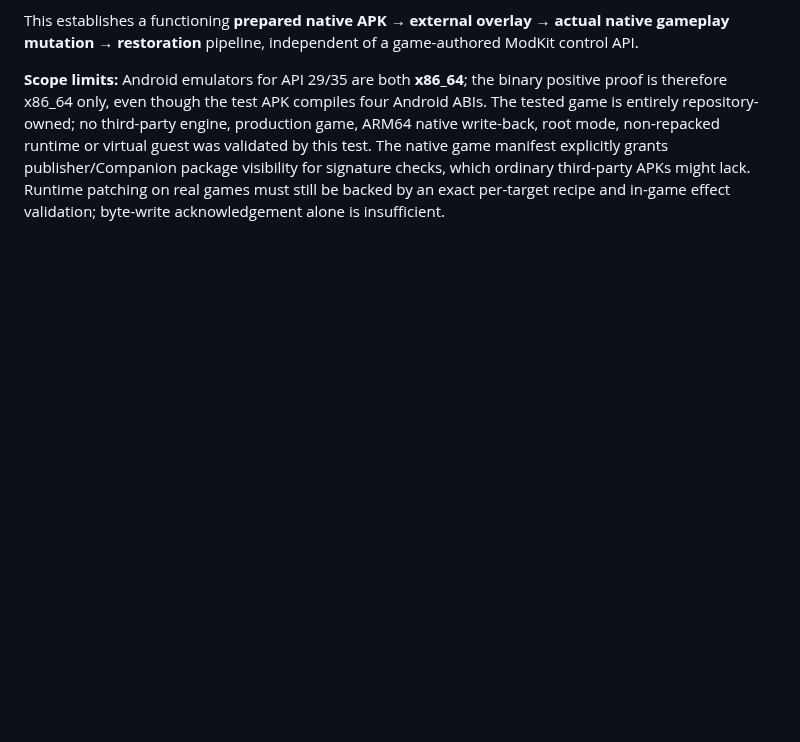
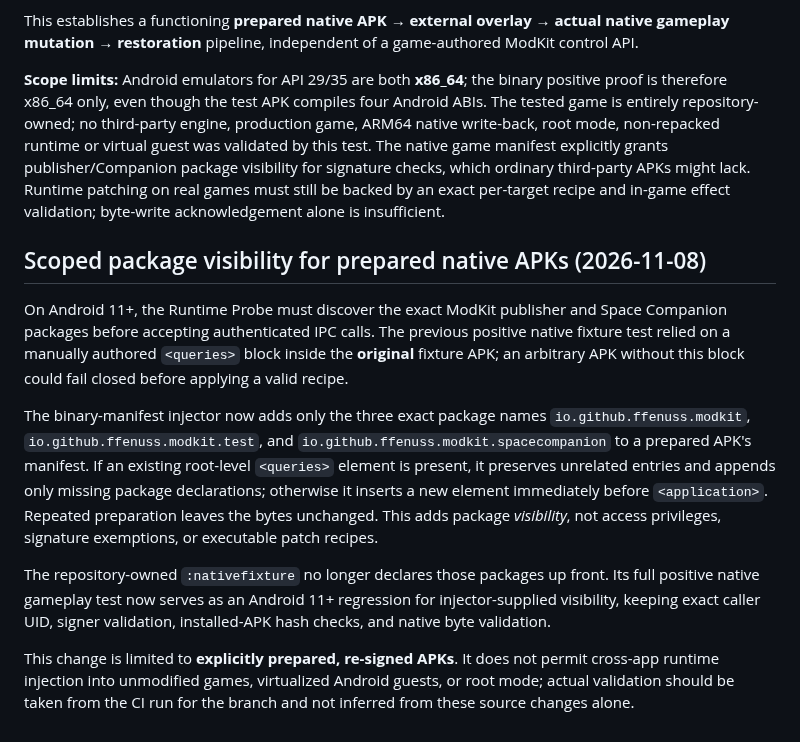
Before and after one commit to Ffenuss/ModKit, a Markdown page: docs/SPACE_PROFILE_HUB.md, the part around the change. GitHub-like rendering; blank space fills up the shorter version.

Commit message:
docs(space): explain automatic scoped visibility and independent fixture regression

```diff
--- a/docs/SPACE_PROFILE_HUB.md
+++ b/docs/SPACE_PROFILE_HUB.md
@@ -465,3 +465,30 @@ publisher/Companion package visibility for signature checks, which
 ordinary third-party APKs might lack. Runtime patching on real games
 must still be backed by an exact per-target recipe and in-game effect
 validation; byte-write acknowledgement alone is insufficient.
+
+## Scoped package visibility for prepared native APKs (2026-11-08)
+
+On Android 11+, the Runtime Probe must discover the exact ModKit publisher
+and Space Companion packages before accepting authenticated IPC calls. The
+previous positive native fixture test relied on a manually authored
+`<queries>` block inside the **original** fixture APK; an arbitrary APK
+without this block could fail closed before applying a valid recipe.
+
+The binary-manifest injector now adds only the three exact package names
+`io.github.ffenuss.modkit`, `io.github.ffenuss.modkit.test`, and
+`io.github.ffenuss.modkit.spacecompanion` to a prepared APK's manifest.
+If an existing root-level `<queries>` element is present, it preserves
+unrelated entries and appends only missing package declarations; otherwise
+it inserts a new element immediately before `<application>`. Repeated
+preparation leaves the bytes unchanged. This adds package *visibility*, not
+access privileges, signature exemptions, or executable patch recipes.
+
+The repository-owned `:nativefixture` no longer declares those packages
+up front. Its full positive native gameplay test now serves as an Android
+11+ regression for injector-supplied visibility, keeping exact caller UID,
+signer validation, installed-APK hash checks, and native byte validation.
+
+This change is limited to **explicitly prepared, re-signed APKs**. It does
+not permit cross-app runtime injection into unmodified games, virtualized
+Android guests, or root mode; actual validation should be taken from the
+CI run for the branch and not inferred from these source changes alone.
```
